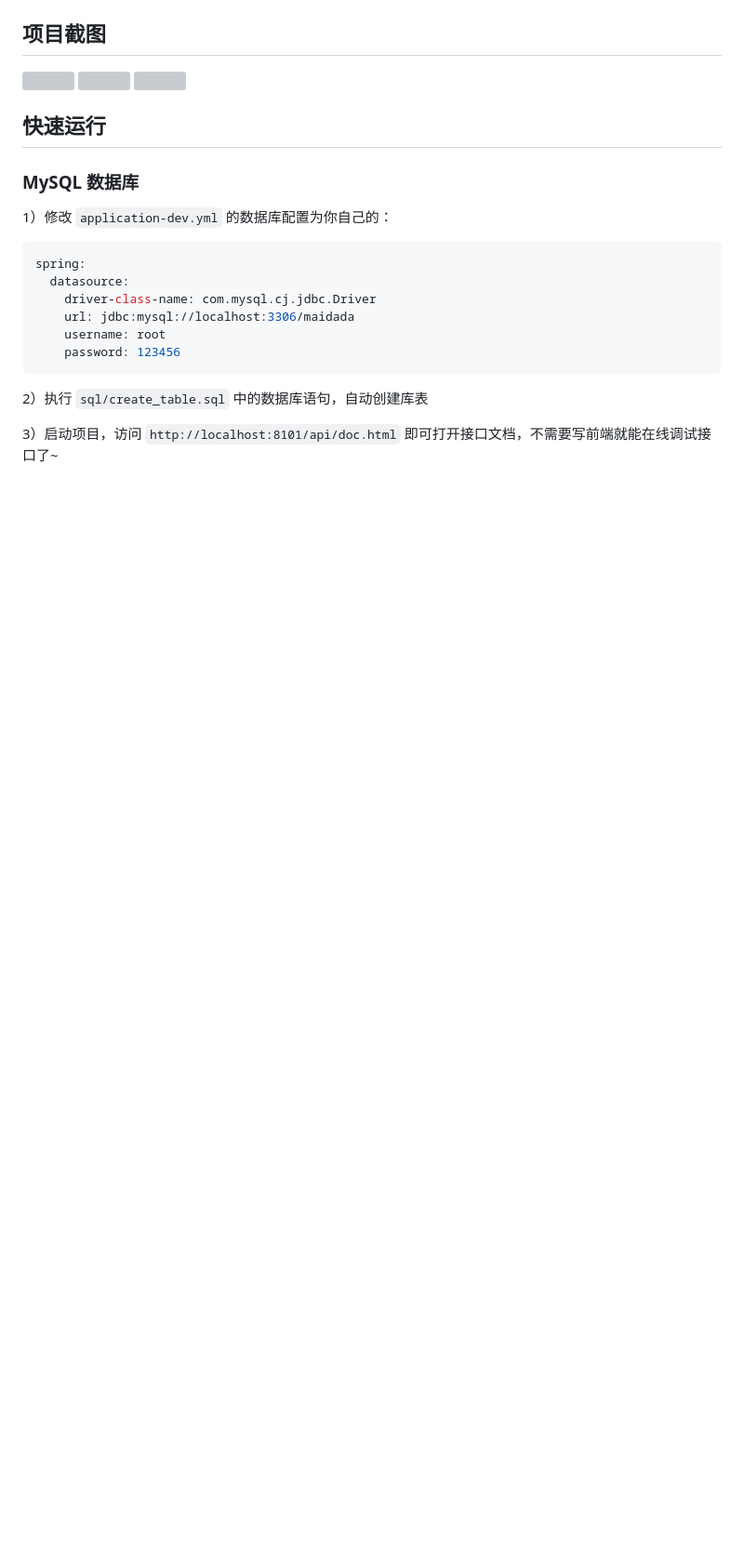
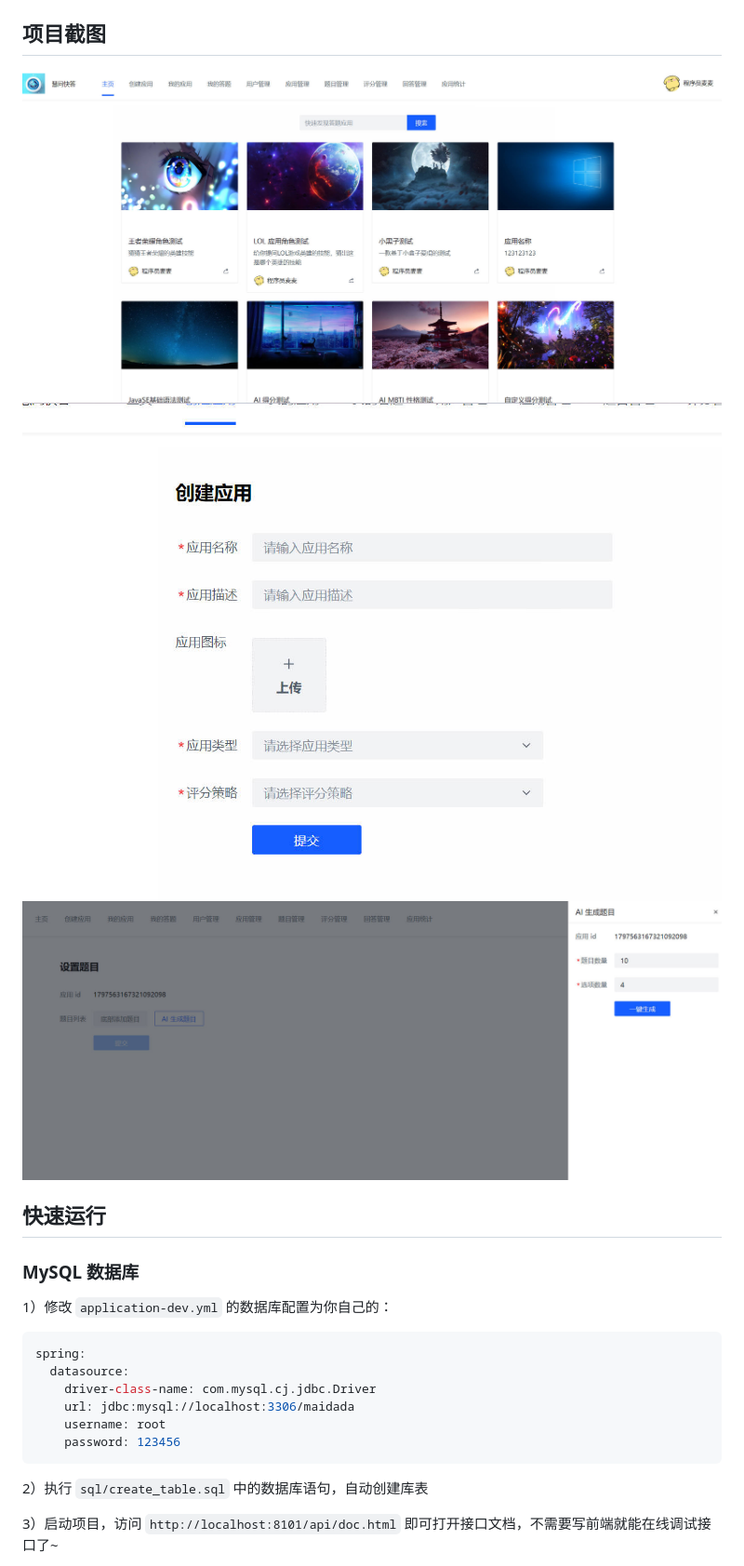
Before and after one commit to CodeTeng/maimai-ai, a Markdown page: README.md, the part around the change printed below. Shown: that part at 93% size. Rendered like a GitHub page; blank space fills up the shorter version; grey boxes are pictures that could not be loaded.

Commit message:
增加 README.md

```diff
--- a/README.md
+++ b/README.md
@@ -84,8 +84,8 @@
 
 ## 项目截图
-![](doc/1.jpg)
-![](doc/2.jpg)
-![](doc/3.jpg)
+![](maimai-ai-backend/doc/1.jpg)
+![](maimai-ai-backend/doc/2.jpg)
+![](maimai-ai-backend/doc/3.jpg)
 
 ## 快速运行
 
```
Also changed, not shown: other parts of README.md (+1 -1 lines).
